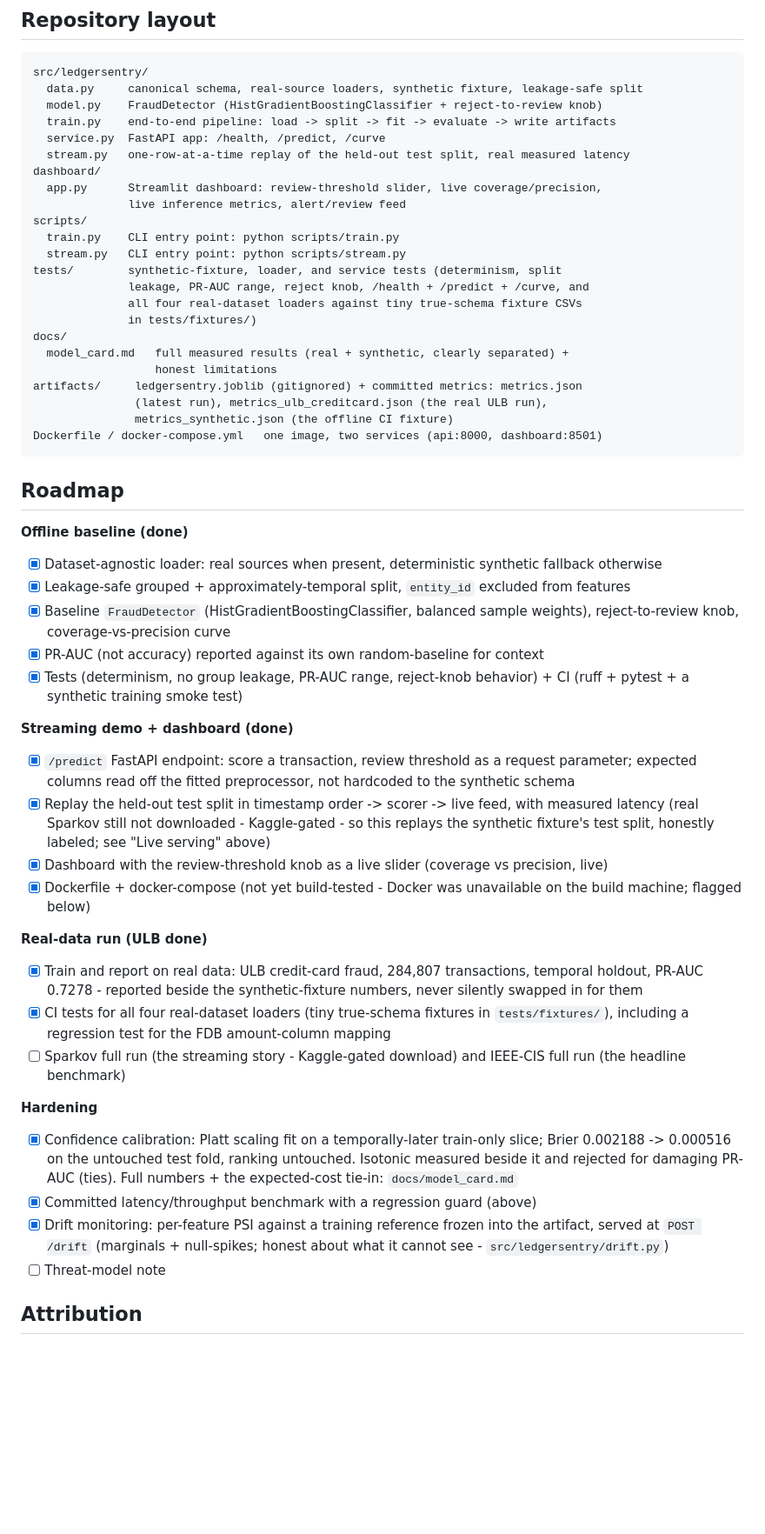
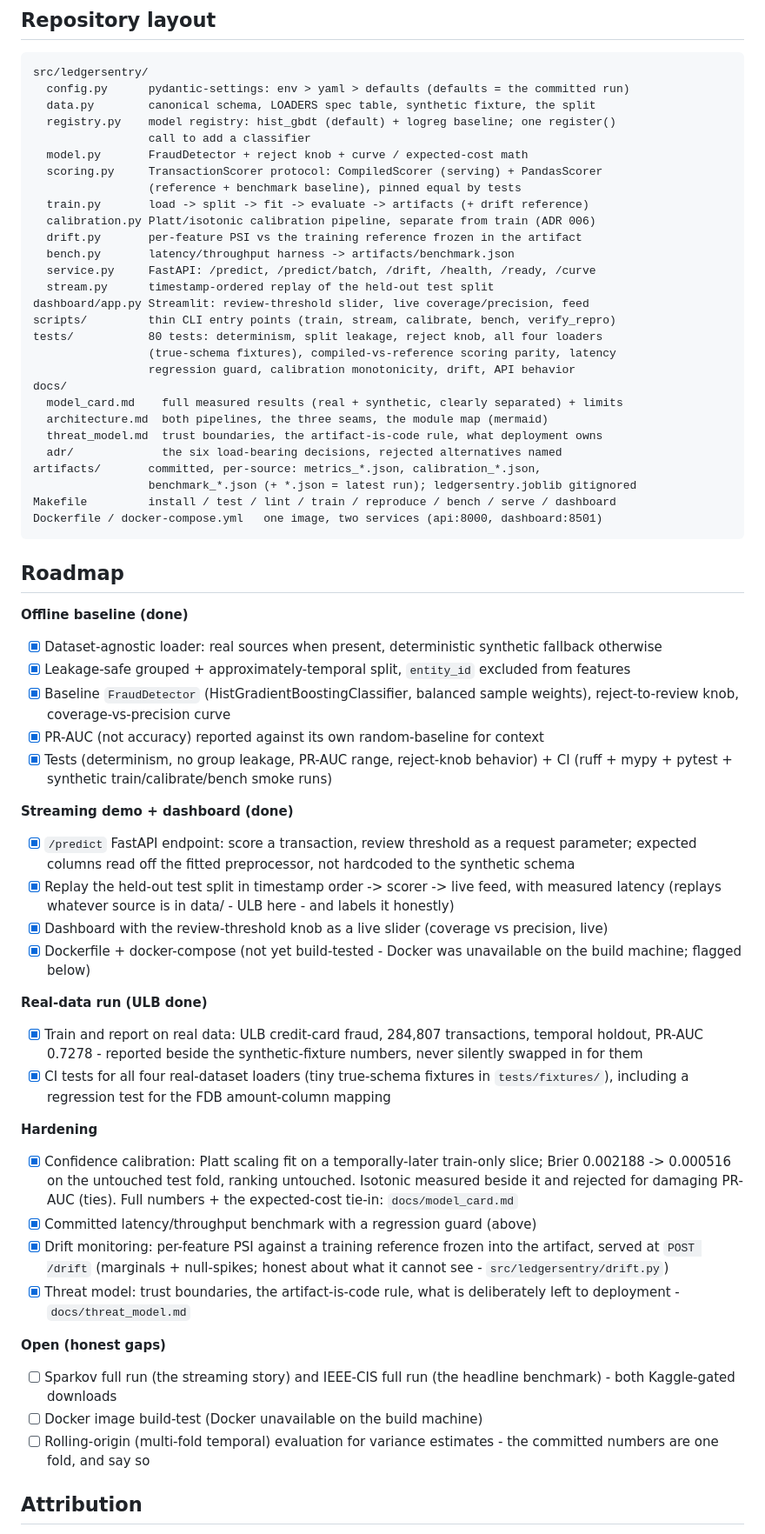
Before and after one commit to Aeripsen/ledgersentry, a Markdown page: README.md, the part around one of its changes. Shown at 87% size. Drawn GitHub-style; blank space fills up the shorter version.

````diff
--- a/README.md
+++ b/README.md
@@ -235,27 +261,32 @@ so a loader regression turns CI red without shipping any real data.
 
 ```
 src/ledgersentry/
-  data.py     canonical schema, real-source loaders, synthetic fixture, leakage-safe split
-  model.py    FraudDetector (HistGradientBoostingClassifier + reject-to-review knob)
-  train.py    end-to-end pipeline: load -> split -> fit -> evaluate -> write artifacts
-  service.py  FastAPI app: /health, /predict, /curve
-  stream.py   one-row-at-a-time replay of the held-out test split, real measured latency
-dashboard/
-  app.py      Streamlit dashboard: review-threshold slider, live coverage/precision,
-              live inference metrics, alert/review feed
-scripts/
-  train.py    CLI entry point: python scripts/train.py
-  stream.py   CLI entry point: python scripts/stream.py
-tests/        synthetic-fixture, loader, and service tests (determinism, split
-              leakage, PR-AUC range, reject knob, /health + /predict + /curve, and
-              all four real-dataset loaders against tiny true-schema fixture CSVs
-              in tests/fixtures/)
+  config.py      pydantic-settings: env > yaml > defaults (defaults = the committed run)
+  data.py        canonical schema, LOADERS spec table, synthetic fixture, the split
+  registry.py    model registry: hist_gbdt (default) + logreg baseline; one register()
+                 call to add a classifier
+  model.py       FraudDetector + reject knob + curve / expected-cost math
+  scoring.py     TransactionScorer protocol: CompiledScorer (serving) + PandasScorer
+                 (reference + benchmark baseline), pinned equal by tests
+  train.py       load -> split -> fit -> evaluate -> artifacts (+ drift reference)
+  calibration.py Platt/isotonic calibration pipeline, separate from train (ADR 006)
+  drift.py       per-feature PSI vs the training reference frozen in the artifact
+  bench.py       latency/throughput harness -> artifacts/benchmark.json
+  service.py     FastAPI: /predict, /predict/batch, /drift, /health, /ready, /curve
+  stream.py      timestamp-ordered replay of the held-out test split
+dashboard/app.py Streamlit: review-threshold slider, live coverage/precision, feed
+scripts/         thin CLI entry points (train, stream, calibrate, bench, verify_repro)
+tests/           80 tests: determinism, split leakage, reject knob, all four loaders
+                 (true-schema fixtures), compiled-vs-reference scoring parity, latency
+                 regression guard, calibration monotonicity, drift, API behavior
 docs/
-  model_card.md   full measured results (real + synthetic, clearly separated) +
-                  honest limitations
-artifacts/     ledgersentry.joblib (gitignored) + committed metrics: metrics.json
-               (latest run), metrics_ulb_creditcard.json (the real ULB run),
-               metrics_synthetic.json (the offline CI fixture)
+  model_card.md    full measured results (real + synthetic, clearly separated) + limits
+  architecture.md  both pipelines, the three seams, the module map (mermaid)
+  threat_model.md  trust boundaries, the artifact-is-code rule, what deployment owns
+  adr/             the six load-bearing decisions, rejected alternatives named
+artifacts/       committed, per-source: metrics_*.json, calibration_*.json,
+                 benchmark_*.json (+ *.json = latest run); ledgersentry.joblib gitignored
+Makefile         install / test / lint / train / reproduce / bench / serve / dashboard
 Dockerfile / docker-compose.yml   one image, two services (api:8000, dashboard:8501)
 ```
 
@@ -270,16 +301,15 @@ Dockerfile / docker-compose.yml   one image, two services (api:8000, dashboard:8
       weights), reject-to-review knob, coverage-vs-precision curve
 - [x] PR-AUC (not accuracy) reported against its own random-baseline for context
 - [x] Tests (determinism, no group leakage, PR-AUC range, reject-knob behavior) + CI
-      (ruff + pytest + a synthetic training smoke test)
+      (ruff + mypy + pytest + synthetic train/calibrate/bench smoke runs)
 
 **Streaming demo + dashboard (done)**
 - [x] `/predict` FastAPI endpoint: score a transaction, review threshold as a request
       parameter; expected columns read off the fitted preprocessor, not hardcoded to
       the synthetic schema
 - [x] Replay the held-out test split in timestamp order -> scorer -> live feed, with
-      measured latency (real Sparkov still not downloaded - Kaggle-gated - so this
-      replays the synthetic fixture's test split, honestly labeled; see "Live serving"
-      above)
+      measured latency (replays whatever source is in data/ - ULB here - and labels
+      it honestly)
 - [x] Dashboard with the review-threshold knob as a live slider (coverage vs precision,
       live)
 - [x] Dockerfile + docker-compose (not yet build-tested - Docker was unavailable on
@@ -292,8 +322,6 @@ Dockerfile / docker-compose.yml   one image, two services (api:8000, dashboard:8
 - [x] CI tests for all four real-dataset loaders (tiny true-schema fixtures in
       `tests/fixtures/`), including a regression test for the FDB amount-column
       mapping
-- [ ] Sparkov full run (the streaming story - Kaggle-gated download) and IEEE-CIS
-      full run (the headline benchmark)
 
 **Hardening**
 - [x] Confidence calibration: Platt scaling fit on a temporally-later train-only
@@ -304,7 +332,15 @@ Dockerfile / docker-compose.yml   one image, two services (api:8000, dashboard:8
 - [x] Drift monitoring: per-feature PSI against a training reference frozen into
       the artifact, served at `POST /drift` (marginals + null-spikes; honest
       about what it cannot see - `src/ledgersentry/drift.py`)
-- [ ] Threat-model note
+- [x] Threat model: trust boundaries, the artifact-is-code rule, what is
+      deliberately left to deployment - `docs/threat_model.md`
+
+**Open (honest gaps)**
+- [ ] Sparkov full run (the streaming story) and IEEE-CIS full run (the headline
+      benchmark) - both Kaggle-gated downloads
+- [ ] Docker image build-test (Docker unavailable on the build machine)
+- [ ] Rolling-origin (multi-fold temporal) evaluation for variance estimates -
+      the committed numbers are one fold, and say so
 
 ## Attribution
 
````
Also changed, not shown: other parts of README.md (+53 -27 lines).
